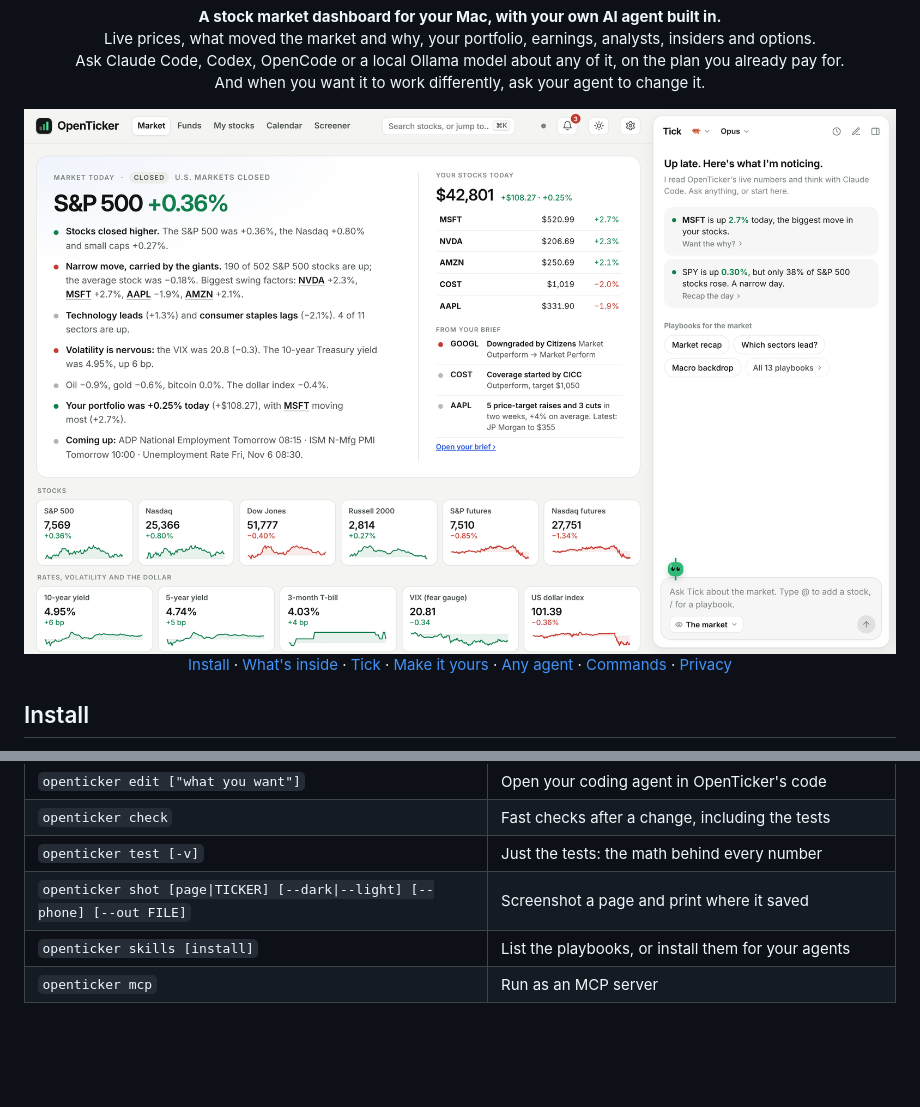
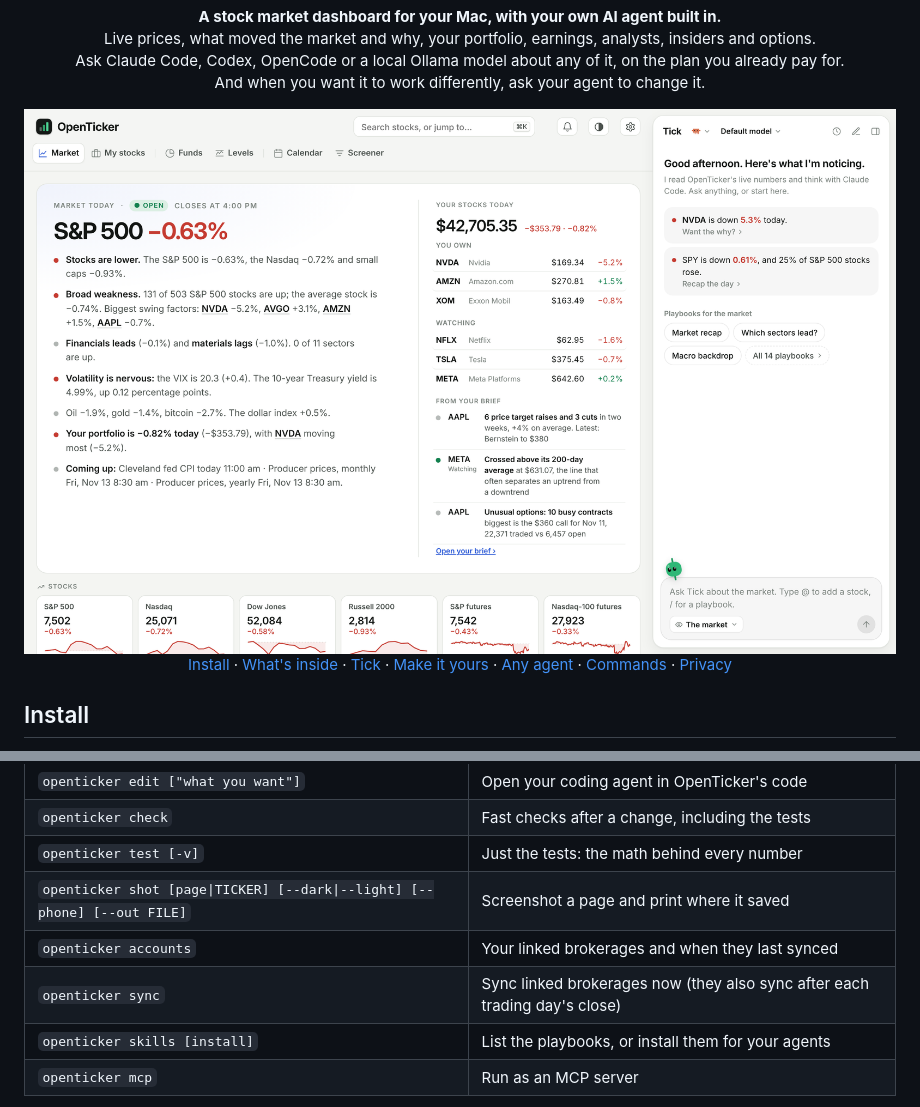
Before and after one commit to bin01/openticker, a Markdown page: README.md, 2 parts joined by grey strips. Rendered like a GitHub page; pictures changed too: docs/screenshot.png; blank space fills up the shorter version.

```diff
--- a/README.md
+++ b/README.md
@@ -157,6 +157,8 @@ openticker calendar
 | `openticker check` | Fast checks after a change, including the tests |
 | `openticker test [-v]` | Just the tests: the math behind every number |
 | `openticker shot [page\|TICKER] [--dark\|--light] [--phone] [--out FILE]` | Screenshot a page and print where it saved |
+| `openticker accounts` | Your linked brokerages and when they last synced |
+| `openticker sync` | Sync linked brokerages now (they also sync after each trading day's close) |
 | `openticker skills [install]` | List the playbooks, or install them for your agents |
 | `openticker mcp` | Run as an MCP server |
 
```
Also changed, not shown: docs/screenshot-dark.png, 1 other file.
